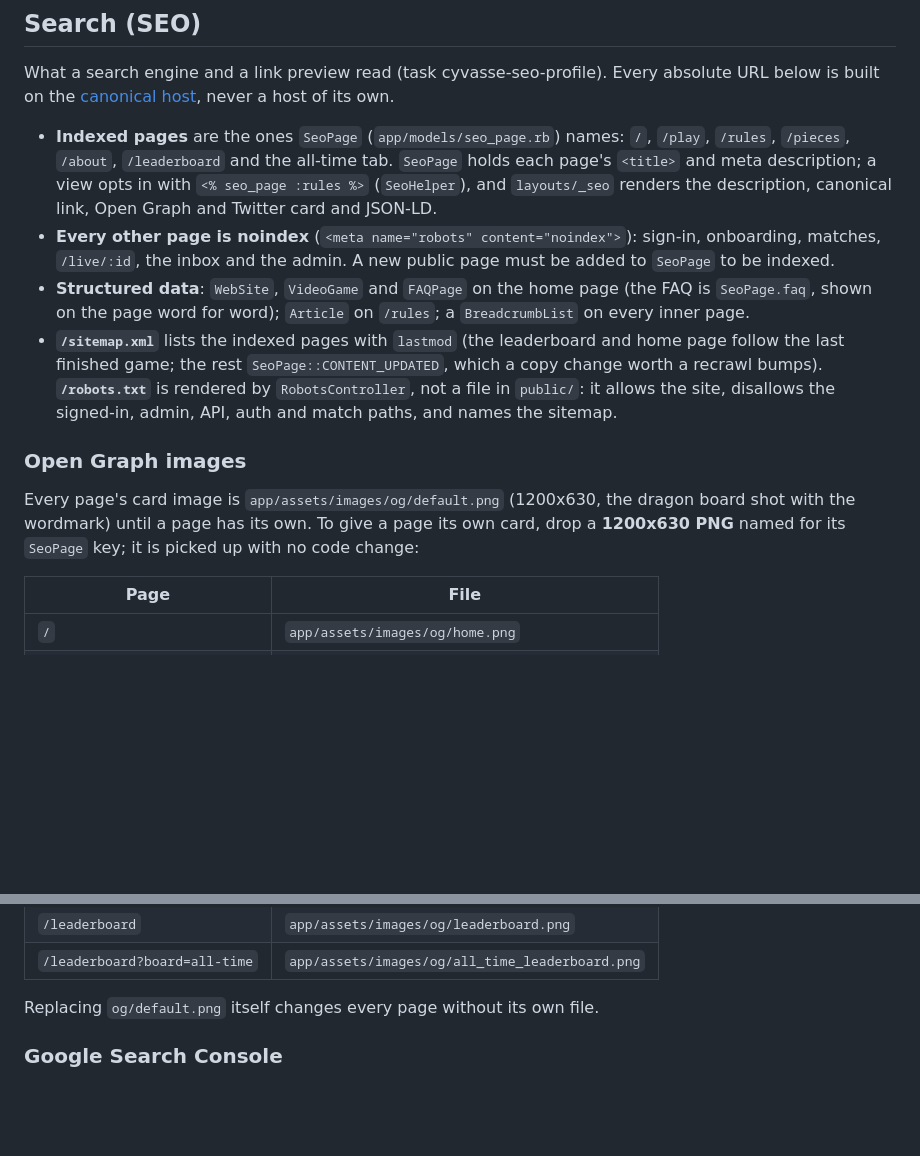
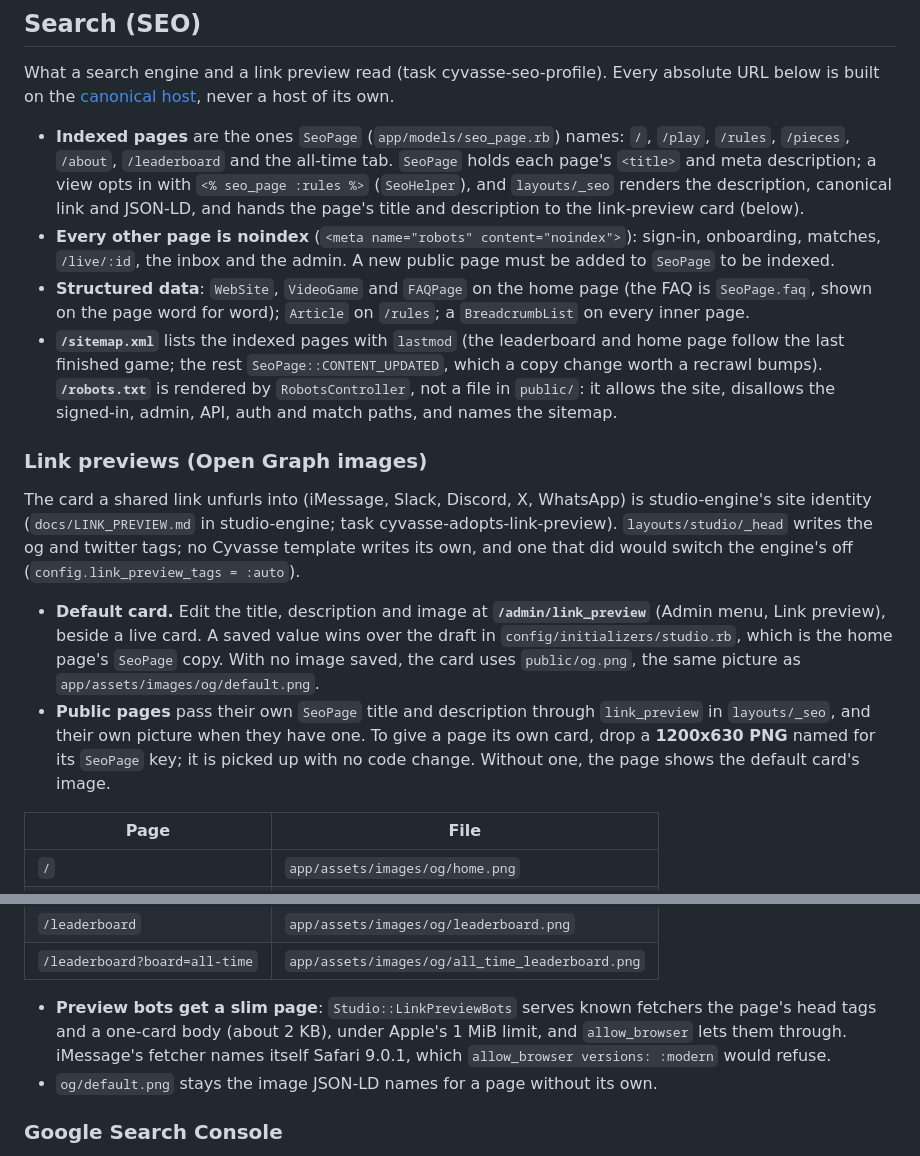
Before and after one commit to McRitchie-Studio/cyvasse, a Markdown page: README.md, 2 parts joined by grey strips. GitHub-like rendering; blank space fills up the shorter version.

Commit message:
README: link previews are the engine's site identity
Co-Authored-By: Claude Opus 5.5 <noreply@anthropic.com>

```diff
--- a/README.md
+++ b/README.md
@@ -743,7 +743,8 @@ host of its own.
   `/`, `/play`, `/rules`, `/pieces`, `/about`, `/leaderboard` and the all-time
   tab. `SeoPage` holds each page's `<title>` and meta description; a view opts
   in with `<% seo_page :rules %>` (`SeoHelper`), and `layouts/_seo` renders the
-  description, canonical link, Open Graph and Twitter card and JSON-LD.
+  description, canonical link and JSON-LD, and hands the page's title and
+  description to the link-preview card (below).
 - **Every other page is noindex** (`<meta name="robots" content="noindex">`):
   sign-in, onboarding, matches, `/live/:id`, the inbox and the admin. A new
   public page must be added to `SeoPage` to be indexed.
@@ -756,12 +757,24 @@ host of its own.
   `RobotsController`, not a file in `public/`: it allows the site, disallows the
   signed-in, admin, API, auth and match paths, and names the sitemap.
 
-### Open Graph images
+### Link previews (Open Graph images)
 
-Every page's card image is `app/assets/images/og/default.png` (1200x630, the
-dragon board shot with the wordmark) until a page has its own. To give a page
-its own card, drop a **1200x630 PNG** named for its `SeoPage` key; it is picked
-up with no code change:
+The card a shared link unfurls into (iMessage, Slack, Discord, X, WhatsApp) is
+studio-engine's site identity (`docs/LINK_PREVIEW.md` in studio-engine; task
+cyvasse-adopts-link-preview). `layouts/studio/_head` writes the og and twitter
+tags; no Cyvasse template writes its own, and one that did would switch the
+engine's off (`config.link_preview_tags = :auto`).
+
+- **Default card.** Edit the title, description and image at
+  **`/admin/link_preview`** (Admin menu, Link preview), beside a live card. A
+  saved value wins over the draft in `config/initializers/studio.rb`, which is
+  the home page's `SeoPage` copy. With no image saved, the card uses
+  `public/og.png`, the same picture as `app/assets/images/og/default.png`.
+- **Public pages** pass their own `SeoPage` title and description through
+  `link_preview` in `layouts/_seo`, and their own picture when they have one.
+  To give a page its own card, drop a **1200x630 PNG** named for its `SeoPage`
+  key; it is picked up with no code change. Without one, the page shows the
+  default card's image.
 
 | Page | File |
 |---|---|
@@ -773,7 +786,11 @@ up with no code change:
 | `/leaderboard` | `app/assets/images/og/leaderboard.png` |
 | `/leaderboard?board=all-time` | `app/assets/images/og/all_time_leaderboard.png` |
 
-Replacing `og/default.png` itself changes every page without its own file.
+- **Preview bots get a slim page**: `Studio::LinkPreviewBots` serves known
+  fetchers the page's head tags and a one-card body (about 2 KB), under Apple's
+  1 MiB limit, and `allow_browser` lets them through. iMessage's fetcher names
+  itself Safari 9.0.1, which `allow_browser versions: :modern` would refuse.
+- `og/default.png` stays the image JSON-LD names for a page without its own.
 
 ### Google Search Console
 
```
